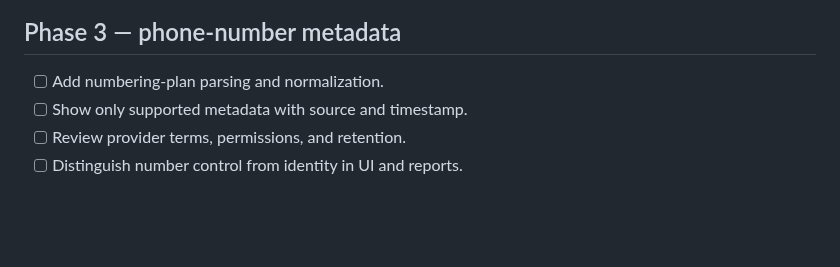
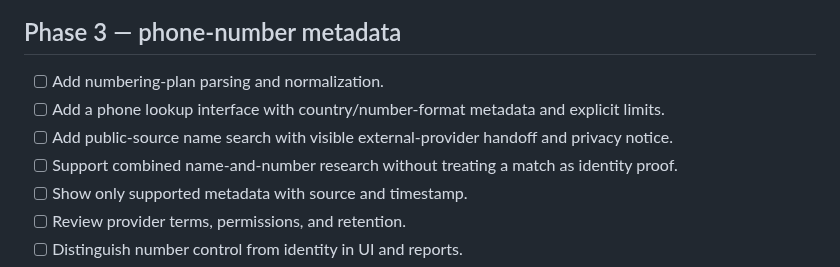
Before and after one commit to Sycosmile/tracelynt, a Markdown page: docs/ROADMAP.md, the part around the change. GitHub-like rendering; blank space fills up the shorter version.

Commit message:
docs: clarify phone and public name search scope

```diff
--- a/docs/ROADMAP.md
+++ b/docs/ROADMAP.md
@@ -43,6 +43,9 @@ Exit criteria: cross-user access tests pass; access and retention behavior are v
 ## Phase 3 — phone-number metadata
 
 - [ ] Add numbering-plan parsing and normalization.
+- [ ] Add a phone lookup interface with country/number-format metadata and explicit limits.
+- [ ] Add public-source name search with visible external-provider handoff and privacy notice.
+- [ ] Support combined name-and-number research without treating a match as identity proof.
 - [ ] Show only supported metadata with source and timestamp.
 - [ ] Review provider terms, permissions, and retention.
 - [ ] Distinguish number control from identity in UI and reports.
```
